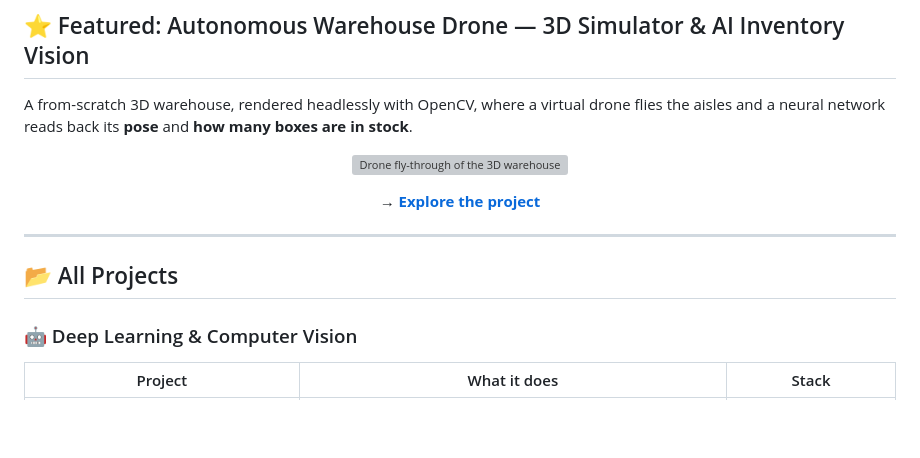
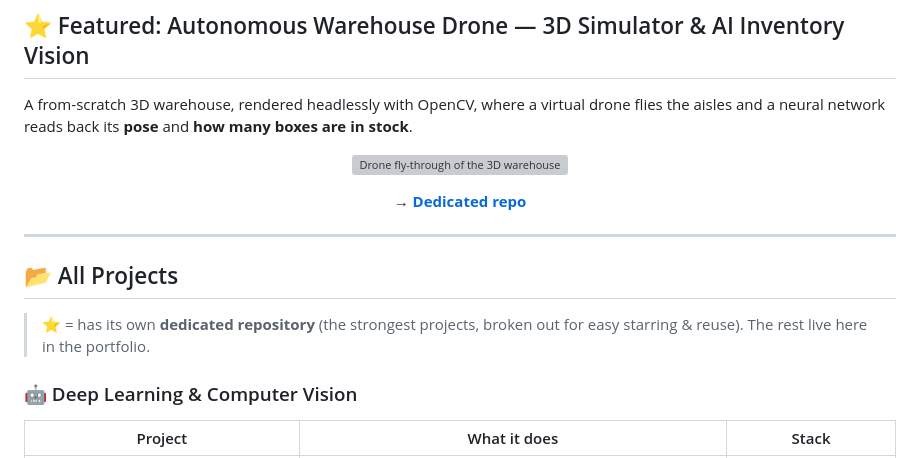
Before and after one commit to Nurassyl-labs/ai-ml-portfolio, a Markdown page: README.md, the part around one of its changes. Drawn GitHub-style; blank space fills up the shorter version; grey boxes are pictures that could not be loaded.

Commit message:
Link the 3 flagship projects to their dedicated repos

```diff
--- a/README.md
+++ b/README.md
@@ -24,12 +24,14 @@ A from-scratch 3D warehouse, rendered headlessly with OpenCV, where a virtual dr
   </a>
 </p>
 
-<p align="center"><b>→ <a href="warehouse-drone-simulation/">Explore the project</a></b></p>
+<p align="center"><b>→ <a href="https://github.com/Nurassyl-labs/warehouse-drone-simulation">Dedicated repo</a></b></p>
 
 ---
 
 ## 📂 All Projects
 
+> ⭐ = has its own **dedicated repository** (the strongest projects, broken out for easy starring & reuse). The rest live here in the portfolio.
+
 ### 🤖 Deep Learning & Computer Vision
 
 | Project | What it does | Stack |
```
Also changed, not shown: other parts of README.md (+4 -4 lines).
